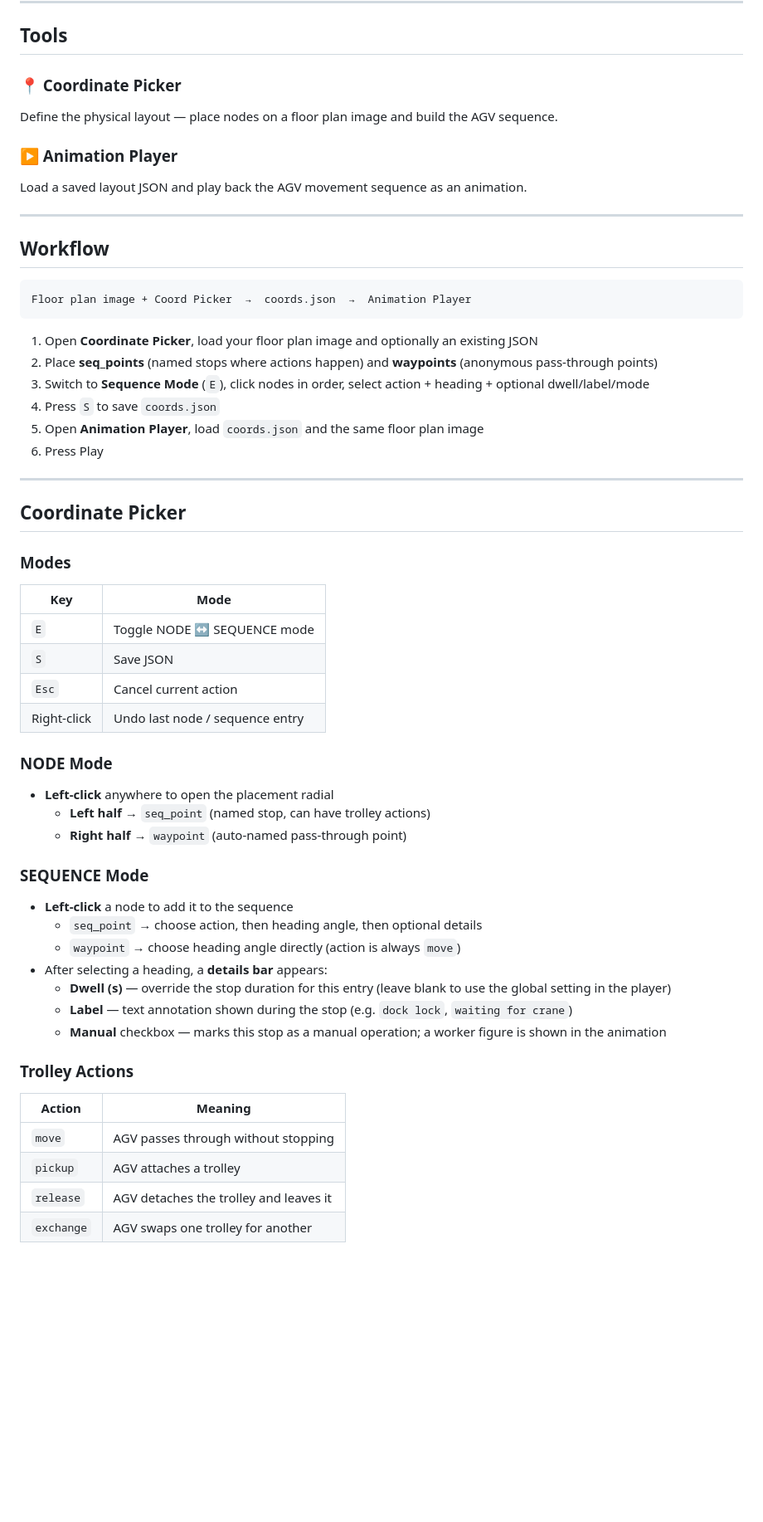
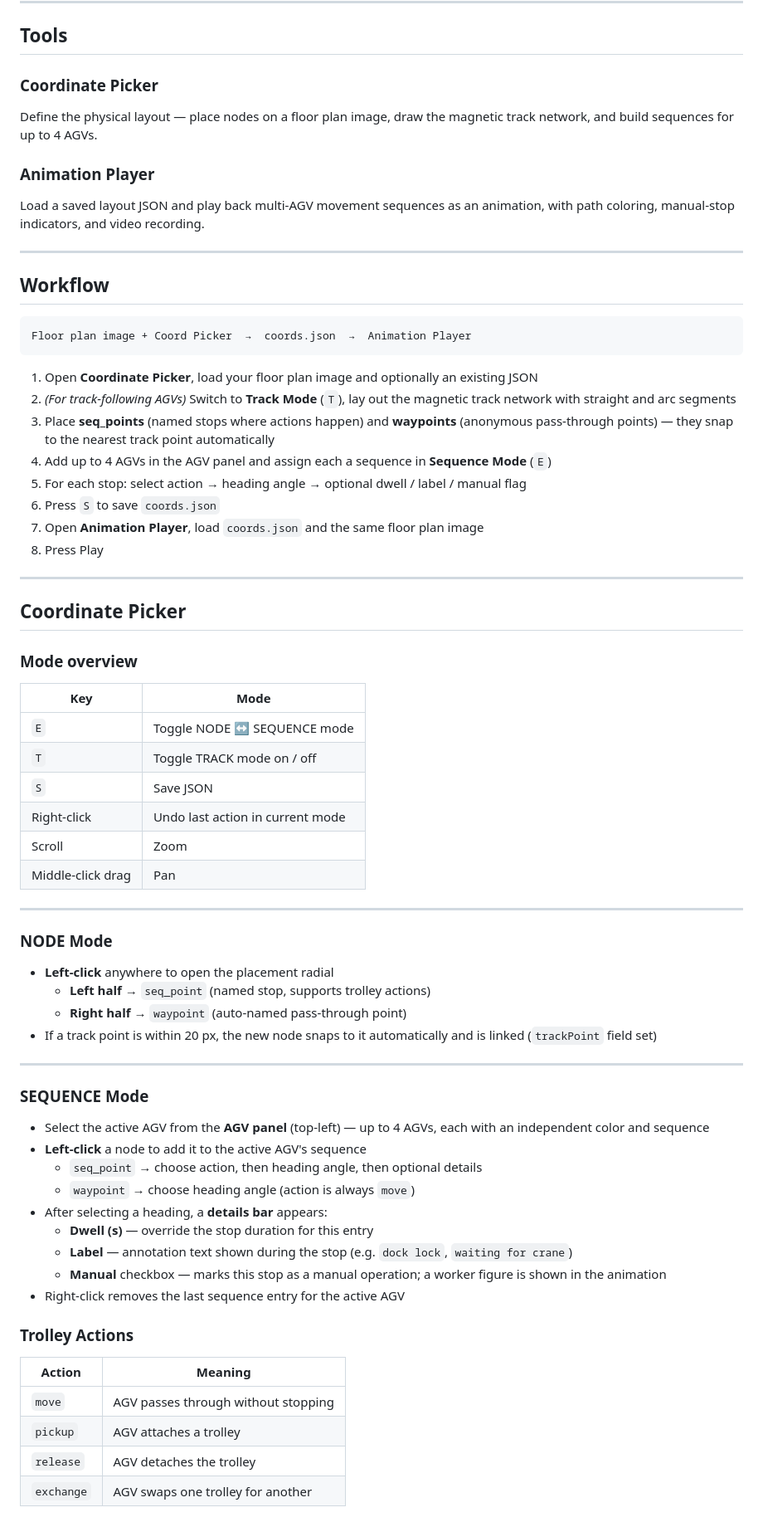
Before and after one commit to jmilliaan/iprime-presentation-tool, a Markdown page: README.md, the part around one of its changes. Shown at 83% size. Rendered like a GitHub page; blank space fills up the shorter version.

````diff
--- a/README.md
+++ b/README.md
@@ -9,11 +9,11 @@ A browser-based AGV layout and animation suite for creating and presenting Autom
 
 ## Tools
 
-### 📍 Coordinate Picker
-Define the physical layout — place nodes on a floor plan image and build the AGV sequence.
+### Coordinate Picker
+Define the physical layout — place nodes on a floor plan image, draw the magnetic track network, and build sequences for up to 4 AGVs.
 
-### ▶ Animation Player
-Load a saved layout JSON and play back the AGV movement sequence as an animation.
+### Animation Player
+Load a saved layout JSON and play back multi-AGV movement sequences as an animation, with path coloring, manual-stop indicators, and video recording.
 
 ---
 
@@ -24,43 +24,54 @@ Floor plan image + Coord Picker  →  coords.json  →  Animation Player
 ```
 
 1. Open **Coordinate Picker**, load your floor plan image and optionally an existing JSON
-2. Place **seq_points** (named stops where actions happen) and **waypoints** (anonymous pass-through points)
-3. Switch to **Sequence Mode** (`E`), click nodes in order, select action + heading + optional dwell/label/mode
-4. Press `S` to save `coords.json`
-5. Open **Animation Player**, load `coords.json` and the same floor plan image
-6. Press Play
+2. *(For track-following AGVs)* Switch to **Track Mode** (`T`), lay out the magnetic track network with straight and arc segments
+3. Place **seq_points** (named stops where actions happen) and **waypoints** (anonymous pass-through points) — they snap to the nearest track point automatically
+4. Add up to 4 AGVs in the AGV panel and assign each a sequence in **Sequence Mode** (`E`)
+5. For each stop: select action → heading angle → optional dwell / label / manual flag
+6. Press `S` to save `coords.json`
+7. Open **Animation Player**, load `coords.json` and the same floor plan image
+8. Press Play
 
 ---
 
 ## Coordinate Picker
 
-### Modes
+### Mode overview
 | Key | Mode |
 |-----|------|
 | `E` | Toggle NODE ↔ SEQUENCE mode |
+| `T` | Toggle TRACK mode on / off |
 | `S` | Save JSON |
-| `Esc` | Cancel current action |
-| Right-click | Undo last node / sequence entry |
+| Right-click | Undo last action in current mode |
+| Scroll | Zoom |
+| Middle-click drag | Pan |
+
+---
 
 ### NODE Mode
 - **Left-click** anywhere to open the placement radial
-  - **Left half** → `seq_point` (named stop, can have trolley actions)
+  - **Left half** → `seq_point` (named stop, supports trolley actions)
   - **Right half** → `waypoint` (auto-named pass-through point)
+- If a track point is within 20 px, the new node snaps to it automatically and is linked (`trackPoint` field set)
+
+---
 
 ### SEQUENCE Mode
-- **Left-click** a node to add it to the sequence
+- Select the active AGV from the **AGV panel** (top-left) — up to 4 AGVs, each with an independent color and sequence
+- **Left-click** a node to add it to the active AGV's sequence
   - `seq_point` → choose action, then heading angle, then optional details
-  - `waypoint` → choose heading angle directly (action is always `move`)
+  - `waypoint` → choose heading angle (action is always `move`)
 - After selecting a heading, a **details bar** appears:
-  - **Dwell (s)** — override the stop duration for this entry (leave blank to use the global setting in the player)
-  - **Label** — text annotation shown during the stop (e.g. `dock lock`, `waiting for crane`)
+  - **Dwell (s)** — override the stop duration for this entry
+  - **Label** — annotation text shown during the stop (e.g. `dock lock`, `waiting for crane`)
   - **Manual** checkbox — marks this stop as a manual operation; a worker figure is shown in the animation
+- Right-click removes the last sequence entry for the active AGV
 
 ### Trolley Actions
 | Action | Meaning |
 |--------|---------|
 | `move` | AGV passes through without stopping |
 | `pickup` | AGV attaches a trolley |
-| `release` | AGV detaches the trolley and leaves it |
+| `release` | AGV detaches the trolley |
 | `exchange` | AGV swaps one trolley for another |
 
````
Also changed, not shown: other parts of README.md (+92 -20 lines).
